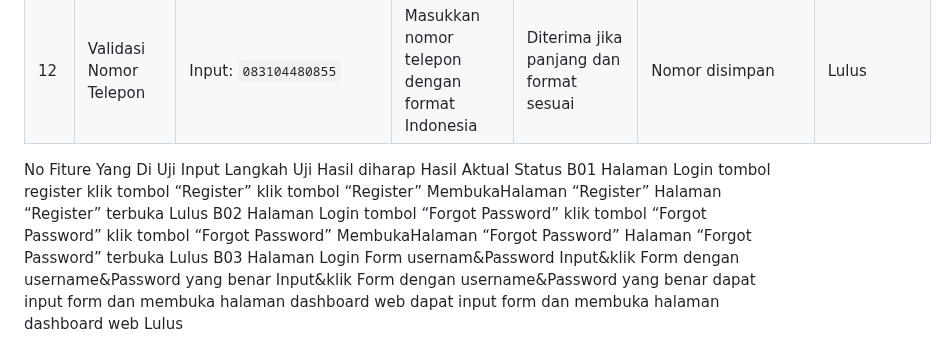
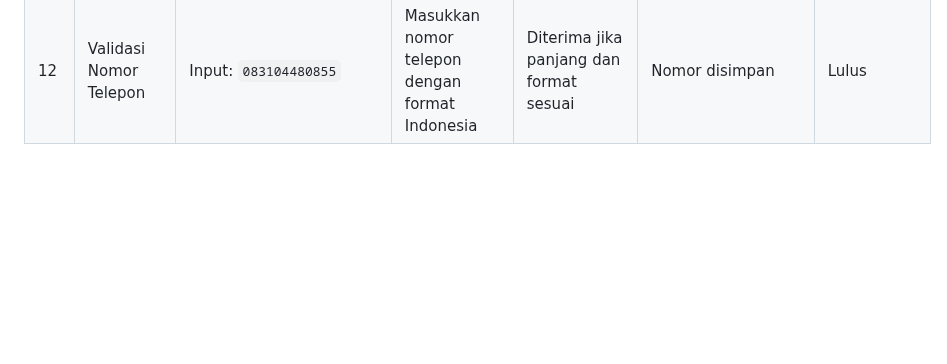
Before and after one commit to Aryaloop/WhiteBox-GreyBox-BlackBox-Testing, a Markdown page: BlackBox/Boundary Value Analysis dan Equivalence Partitioni/Readme.md, the part around the change. Rendered like a GitHub page; blank space fills up the shorter version.

```diff
--- a/BlackBox/Boundary Value Analysis dan Equivalence Partitioni/Readme.md
+++ b/BlackBox/Boundary Value Analysis dan Equivalence Partitioni/Readme.md
@@ -14,37 +14,3 @@
 | 10      | Verifikasi Email                 | Kode: `da12ac`                        | Masukkan kode verifikasi yang benar                 | Status `is_verified` menjadi 1                     | Belum diketahui (tergantung implementasi)               | Perlu uji         |
 | 11      | Reset Password                   | Email valid                           | Minta reset password melalui email                  | Token reset dan expiry tercatat di DB              | Nilai `reset_token` dan `reset_token_expiry` masih NULL | Gagal/Tidak Diuji |
 | 12      | Validasi Nomor Telepon           | Input: `083104480855`                 | Masukkan nomor telepon dengan format Indonesia      | Diterima jika panjang dan format sesuai            | Nomor disimpan                                          | Lulus             |
-
-No
-Fiture Yang Di Uji
-Input
-Langkah Uji
-Hasil diharap
-Hasil Aktual
-Status
-B01
-Halaman Login
-tombol register
-klik tombol “Register”
-klik tombol “Register”
-MembukaHalaman “Register”
-Halaman “Register” terbuka
-Lulus
-B02
-Halaman Login
-tombol “Forgot Password”
-klik tombol
-“Forgot Password”
-klik tombol
-“Forgot Password”
-MembukaHalaman “Forgot Password”
-Halaman “Forgot Password” terbuka
-Lulus
-B03
-Halaman Login
-Form usernam&Password
-Input&klik Form dengan username&Password yang benar
-Input&klik Form dengan username&Password yang benar
-dapat input form dan membuka halaman dashboard web
-dapat input form dan membuka halaman dashboard web
-Lulus
```
